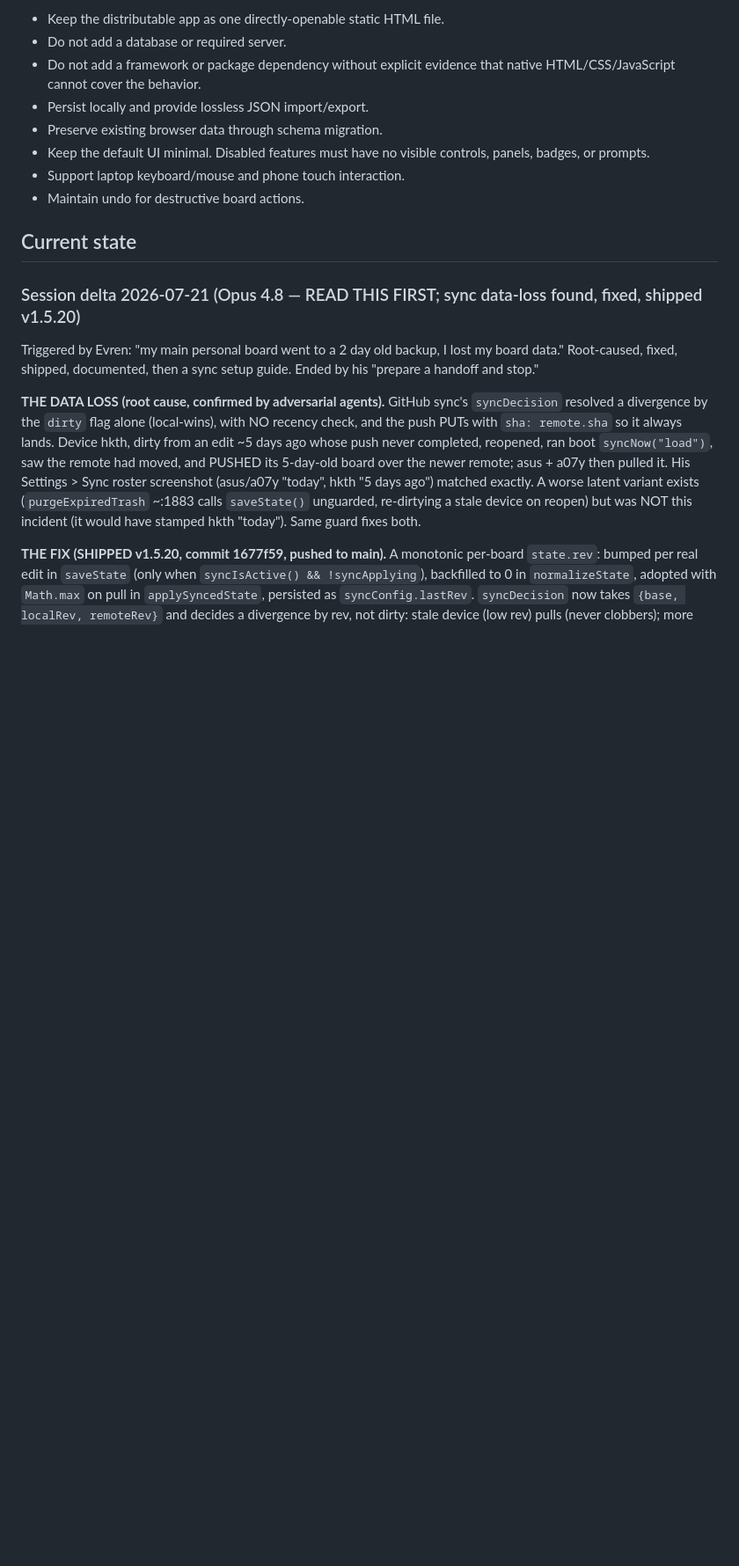
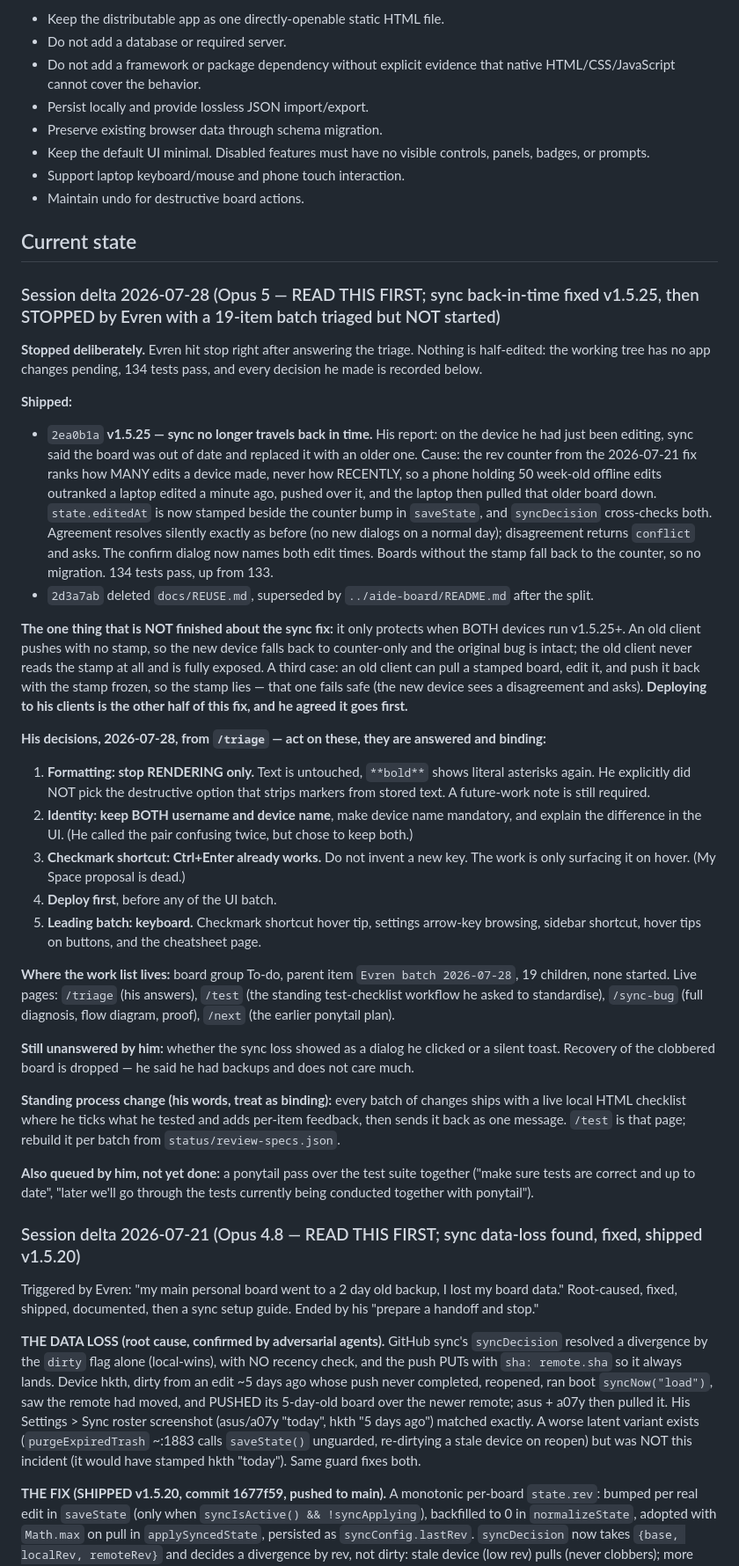
Before and after one commit to evrenucar/punchlist_app, a Markdown page: docs/AGENT_HANDOFF.md, the part around the change. Shown at 88% size. Drawn GitHub-style; blank space fills up the shorter version.

Commit message:
docs(handoff): session state for 2026-07-28, stopped with the batch triaged and unstarted
v1.5.25 shipped and Evren's five decisions are recorded verbatim, including
the two that reverse my proposals: formatting is a render-only removal and
never touches his stored text, and Ctrl+Enter already checks off a task so no
new shortcut gets invented. Deploy leads, then the keyboard batch.

Also written down because it is the part of the sync fix that is not done:
v1.5.25 only protects when both devices have it, so his stale clients are the
other half of the fix rather than a cosmetic chore.

```diff
--- a/docs/AGENT_HANDOFF.md
+++ b/docs/AGENT_HANDOFF.md
@@ -26,6 +26,31 @@ The user routinely dumps unstructured work, then needs to:
 - Maintain undo for destructive board actions.
 
 ## Current state
+
+### Session delta 2026-07-28 (Opus 5 — READ THIS FIRST; sync back-in-time fixed v1.5.25, then STOPPED by Evren with a 19-item batch triaged but NOT started)
+
+**Stopped deliberately.** Evren hit stop right after answering the triage. Nothing is half-edited: the working tree has no app changes pending, 134 tests pass, and every decision he made is recorded below.
+
+**Shipped:**
+- `2ea0b1a` **v1.5.25 — sync no longer travels back in time.** His report: on the device he had just been editing, sync said the board was out of date and replaced it with an older one. Cause: the rev counter from the 2026-07-21 fix ranks how MANY edits a device made, never how RECENTLY, so a phone holding 50 week-old offline edits outranked a laptop edited a minute ago, pushed over it, and the laptop then pulled that older board down. `state.editedAt` is now stamped beside the counter bump in `saveState`, and `syncDecision` cross-checks both. Agreement resolves silently exactly as before (no new dialogs on a normal day); disagreement returns `conflict` and asks. The confirm dialog now names both edit times. Boards without the stamp fall back to the counter, so no migration. 134 tests pass, up from 133.
+- `2d3a7ab` deleted `docs/REUSE.md`, superseded by `../aide-board/README.md` after the split.
+
+**The one thing that is NOT finished about the sync fix:** it only protects when BOTH devices run v1.5.25+. An old client pushes with no stamp, so the new device falls back to counter-only and the original bug is intact; the old client never reads the stamp at all and is fully exposed. A third case: an old client can pull a stamped board, edit it, and push it back with the stamp frozen, so the stamp lies — that one fails safe (the new device sees a disagreement and asks). **Deploying to his clients is the other half of this fix, and he agreed it goes first.**
+
+**His decisions, 2026-07-28, from `/triage` — act on these, they are answered and binding:**
+1. **Formatting: stop RENDERING only.** Text is untouched, `**bold**` shows literal asterisks again. He explicitly did NOT pick the destructive option that strips markers from stored text. A future-work note is still required.
+2. **Identity: keep BOTH username and device name**, make device name mandatory, and explain the difference in the UI. (He called the pair confusing twice, but chose to keep both.)
+3. **Checkmark shortcut: Ctrl+Enter already works.** Do not invent a new key. The work is only surfacing it on hover. (My Space proposal is dead.)
+4. **Deploy first**, before any of the UI batch.
+5. **Leading batch: keyboard.** Checkmark shortcut hover tip, settings arrow-key browsing, sidebar shortcut, hover tips on buttons, and the cheatsheet page.
+
+**Where the work list lives:** board group To-do, parent item `Evren batch 2026-07-28`, 19 children, none started. Live pages: `/triage` (his answers), `/test` (the standing test-checklist workflow he asked to standardise), `/sync-bug` (full diagnosis, flow diagram, proof), `/next` (the earlier ponytail plan).
+
+**Still unanswered by him:** whether the sync loss showed as a dialog he clicked or a silent toast. Recovery of the clobbered board is dropped — he said he had backups and does not care much.
+
+**Standing process change (his words, treat as binding):** every batch of changes ships with a live local HTML checklist where he ticks what he tested and adds per-item feedback, then sends it back as one message. `/test` is that page; rebuild it per batch from `status/review-specs.json`.
+
+**Also queued by him, not yet done:** a ponytail pass over the test suite together ("make sure tests are correct and up to date", "later we'll go through the tests currently being conducted together with ponytail").
 
 ### Session delta 2026-07-21 (Opus 4.8 — READ THIS FIRST; sync data-loss found, fixed, shipped v1.5.20)
 
```
